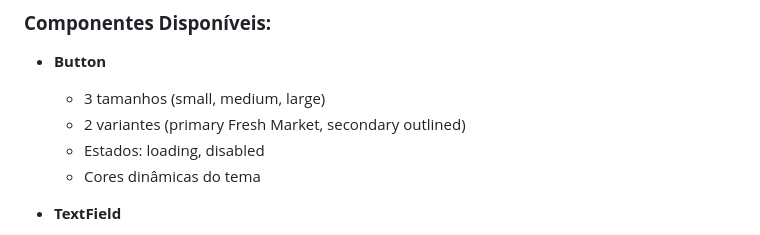
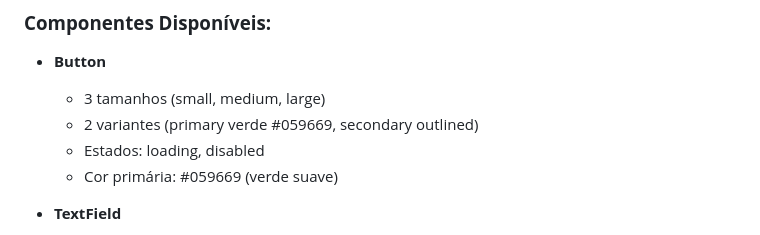
Before and after one commit to juliocesarcoutinho/shopping-list, a Markdown page: frontend/README.md, the part around one of its changes. Rendered like a GitHub page.

```diff
--- a/frontend/README.md
+++ b/frontend/README.md
@@ -201,9 +205,9 @@ Sistema completo de componentes com estados, variações e validações:
 
 - **Button**
   - 3 tamanhos (small, medium, large)
-  - 2 variantes (primary Fresh Market, secondary outlined)
+  - 2 variantes (primary verde #059669, secondary outlined)
   - Estados: loading, disabled
-  - Cores dinâmicas do tema
+  - Cor primária: #059669 (verde suave)
 
 - **TextField**
   - 2 variantes (outlined, filled)
```
Also changed, not shown: other parts of frontend/README.md (+63 -8 lines).
